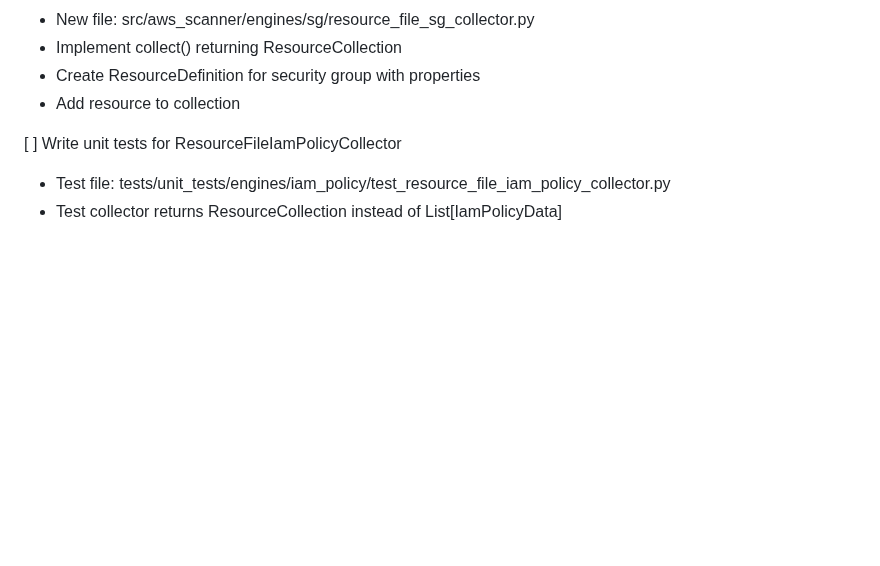
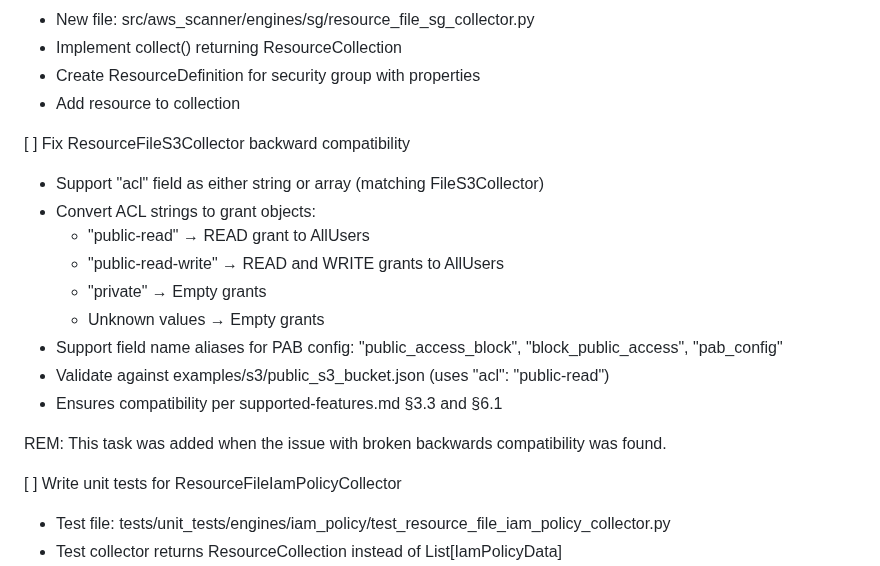
Before and after one commit to msinitcyn/cssm, a Markdown page: specs/01-cloudformation-support/01-feature-definition.md, the part around the change. Rendered like a GitHub page; blank space fills up the shorter version.

Commit message:
emergency task introduction bacause of broken backwards compatibility

```diff
--- a/specs/01-cloudformation-support/01-feature-definition.md
+++ b/specs/01-cloudformation-support/01-feature-definition.md
@@ -147,6 +147,19 @@ cssm --cloudformation dir:templates/ --output report.json
   - Implement collect() returning ResourceCollection
   - Create ResourceDefinition for security group with properties
   - Add resource to collection
+
+[ ] Fix ResourceFileS3Collector backward compatibility
+  - Support "acl" field as either string or array (matching FileS3Collector)
+  - Convert ACL strings to grant objects:
+    - "public-read" → READ grant to AllUsers
+    - "public-read-write" → READ and WRITE grants to AllUsers
+    - "private" → Empty grants
+    - Unknown values → Empty grants
+  - Support field name aliases for PAB config: "public_access_block", "block_public_access", "pab_config"
+  - Validate against examples/s3/public_s3_bucket.json (uses "acl": "public-read")
+  - Ensures compatibility per supported-features.md §3.3 and §6.1
+
+  REM: This task was added when the issue with broken backwards compatibility was found.
 
 [ ] Write unit tests for ResourceFileIamPolicyCollector
   - Test file: tests/unit_tests/engines/iam_policy/test_resource_file_iam_policy_collector.py
```
Also changed, not shown: specs/supported-features.md (added, +554 -0 lines).
